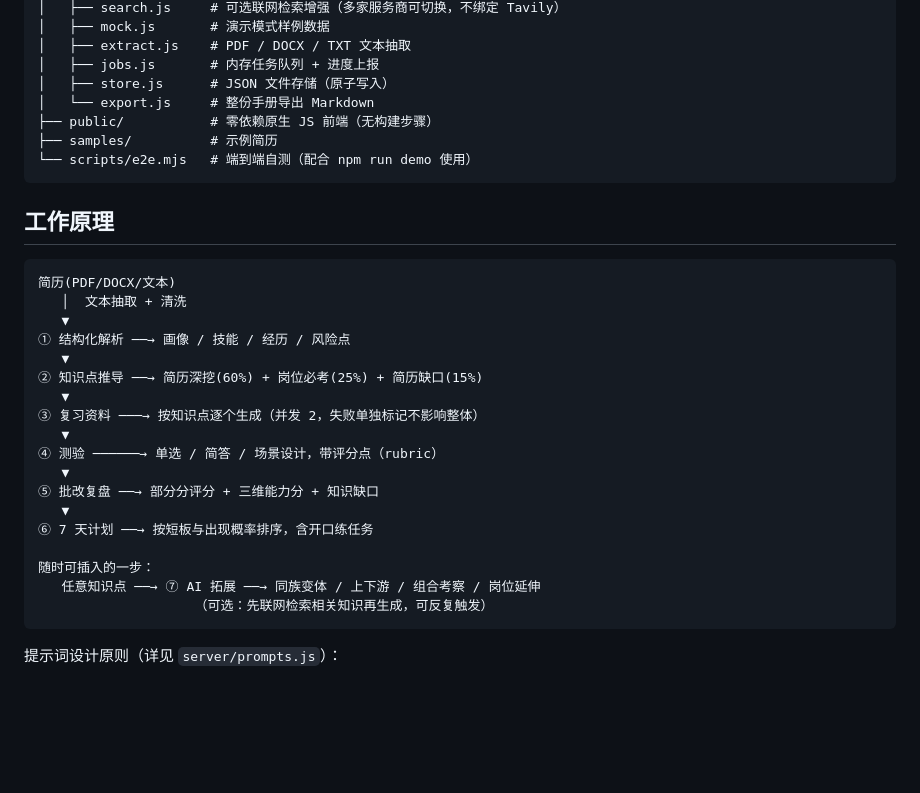
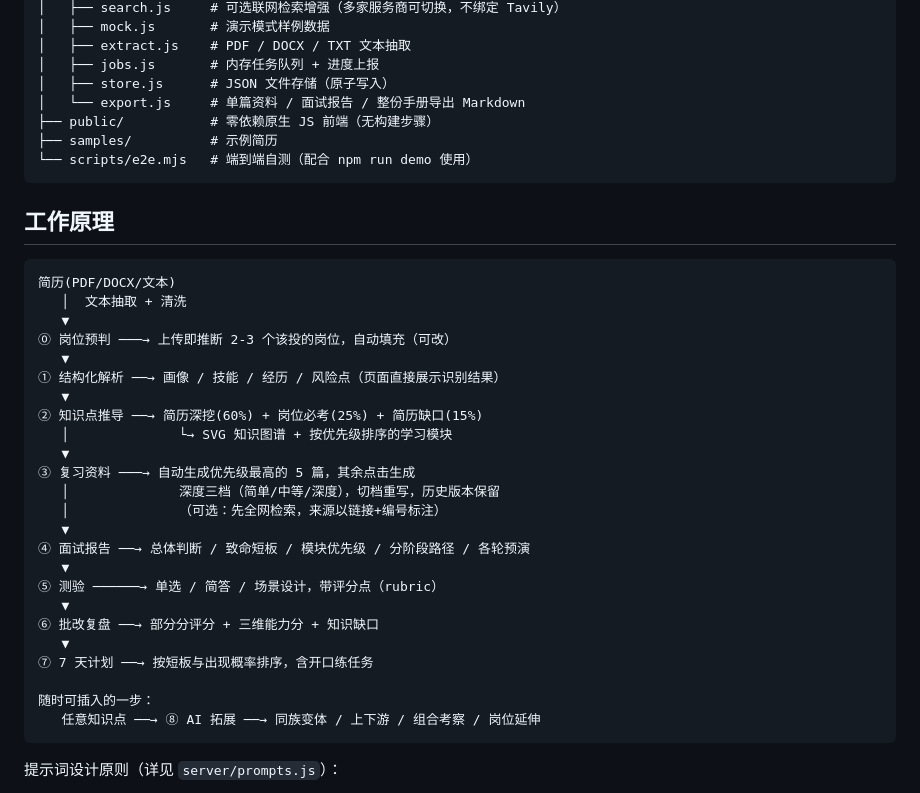
Before and after one commit to yuanlaiai/Resume2Offer, a Markdown page: README.md, the part around one of its changes. Rendered like a GitHub page; blank space fills up the shorter version.

````diff
--- a/README.md
+++ b/README.md
@@ -124,7 +128,7 @@ interview-forge/
 │   ├── extract.js    # PDF / DOCX / TXT 文本抽取
 │   ├── jobs.js       # 内存任务队列 + 进度上报
 │   ├── store.js      # JSON 文件存储（原子写入）
-│   └── export.js     # 整份手册导出 Markdown
+│   └── export.js     # 单篇资料 / 面试报告 / 整份手册导出 Markdown
 ├── public/           # 零依赖原生 JS 前端（无构建步骤）
 ├── samples/          # 示例简历
 └── scripts/e2e.mjs   # 端到端自测（配合 npm run demo 使用）
@@ -136,21 +140,27 @@ interview-forge/
 简历(PDF/DOCX/文本)
    │  文本抽取 + 清洗
    ▼
-① 结构化解析 ──→ 画像 / 技能 / 经历 / 风险点
+⓪ 岗位预判 ───→ 上传即推断 2-3 个该投的岗位，自动填充（可改）
+   ▼
+① 结构化解析 ──→ 画像 / 技能 / 经历 / 风险点（页面直接展示识别结果）
    ▼
 ② 知识点推导 ──→ 简历深挖(60%) + 岗位必考(25%) + 简历缺口(15%)
+   │              └→ SVG 知识图谱 + 按优先级排序的学习模块
    ▼
-③ 复习资料 ───→ 按知识点逐个生成（并发 2，失败单独标记不影响整体）
+③ 复习资料 ───→ 自动生成优先级最高的 5 篇，其余点击生成
+   │              深度三档（简单/中等/深度），切档重写，历史版本保留
+   │              （可选：先全网检索，来源以链接+编号标注）
    ▼
-④ 测验 ──────→ 单选 / 简答 / 场景设计，带评分点（rubric）
+④ 面试报告 ──→ 总体判断 / 致命短板 / 模块优先级 / 分阶段路径 / 各轮预演
    ▼
-⑤ 批改复盘 ──→ 部分分评分 + 三维能力分 + 知识缺口
+⑤ 测验 ──────→ 单选 / 简答 / 场景设计，带评分点（rubric）
    ▼
-⑥ 7 天计划 ──→ 按短板与出现概率排序，含开口练任务
+⑥ 批改复盘 ──→ 部分分评分 + 三维能力分 + 知识缺口
+   ▼
+⑦ 7 天计划 ──→ 按短板与出现概率排序，含开口练任务
 
 随时可插入的一步：
-   任意知识点 ──→ ⑦ AI 拓展 ──→ 同族变体 / 上下游 / 组合考察 / 岗位延伸
-                    （可选：先联网检索相关知识再生成，可反复触发）
+   任意知识点 ──→ ⑧ AI 拓展 ──→ 同族变体 / 上下游 / 组合考察 / 岗位延伸
 ```
 
 提示词设计原则（详见 `server/prompts.js`）：
````
Also changed, not shown: other parts of README.md (+12 -8 lines), docs/screenshots/home.png, docs/screenshots/materials.png, docs/screenshots/report.png (added), docs/screenshots/review.png (deleted), docs/screenshots/topics.png, 8 other files.
